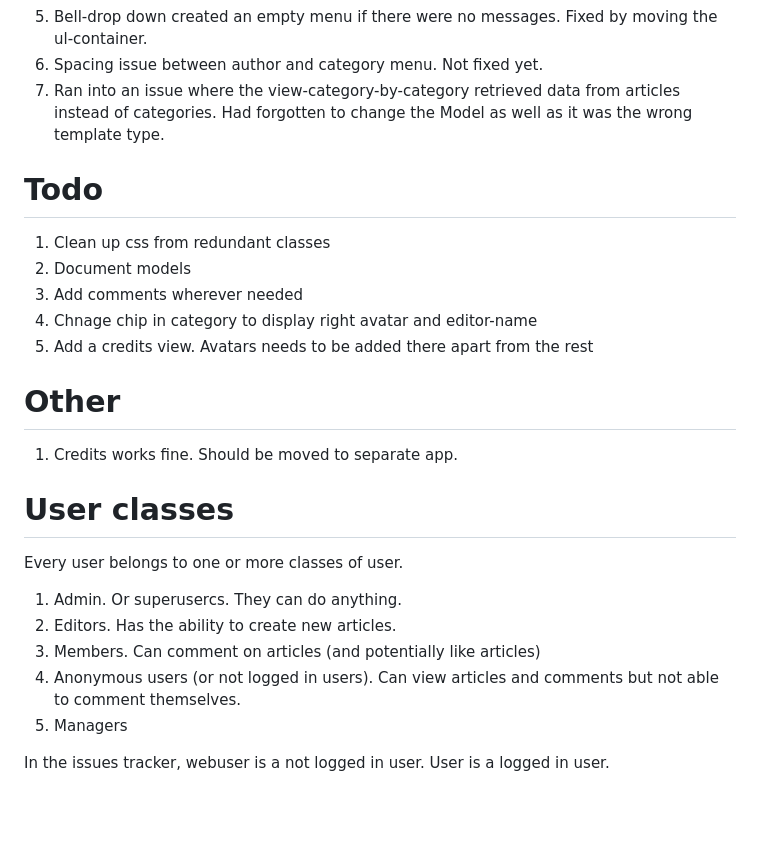
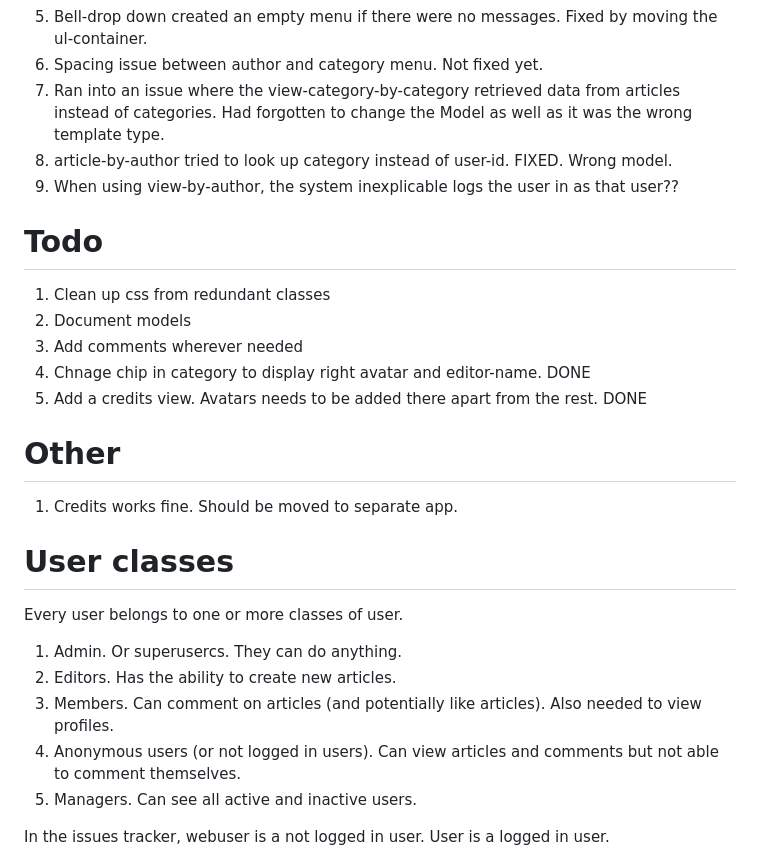
Before and after one commit to jonthorell/RetroLoversUnited, a Markdown page: README.md, the part around the change. Rendered like a GitHub page; blank space fills up the shorter version.

```diff
--- a/README.md
+++ b/README.md
@@ -9,14 +9,16 @@ NOTE: timeline in Agileproject. Made an initial mistake there so had start over
 5. Bell-drop down created an empty menu if there were no messages. Fixed by moving the ul-container.
 6. Spacing issue between author and category menu. Not fixed yet.
 7. Ran into an issue where the view-category-by-category retrieved data from articles instead of categories. Had forgotten to change the Model as well as it was the wrong template type.
+8. article-by-author tried to look up category instead of user-id. FIXED. Wrong model.
+9. When using view-by-author, the system inexplicable logs the user in as that user??
 
 # Todo
 
 1. Clean up css from redundant classes
 2. Document models
 3. Add comments wherever needed
-4. Chnage chip in category to display right avatar and editor-name
-5. Add a credits view. Avatars needs to be added there apart from the rest
+4. Chnage chip in category to display right avatar and editor-name. DONE
+5. Add a credits view. Avatars needs to be added there apart from the rest. DONE
 
 # Other
 
@@ -28,9 +30,9 @@ Every user belongs to one or more classes of user.
 
 1. Admin. Or superusercs. They can do anything.
 2. Editors. Has the ability to create new articles.
-3. Members. Can comment on articles (and potentially like articles)
+3. Members. Can comment on articles (and potentially like articles). Also needed to view profiles.
 4. Anonymous users (or not logged in users). Can view articles and comments but not able to comment themselves.
-5. Managers
+5. Managers. Can see all active and inactive users.
 
 In the issues tracker, webuser is a not logged in user. User is a logged in user.
 
```
Also changed, not shown: static/images/CDTV.jpg (added), static/images/a1000.jpg (added), 3 other files.
